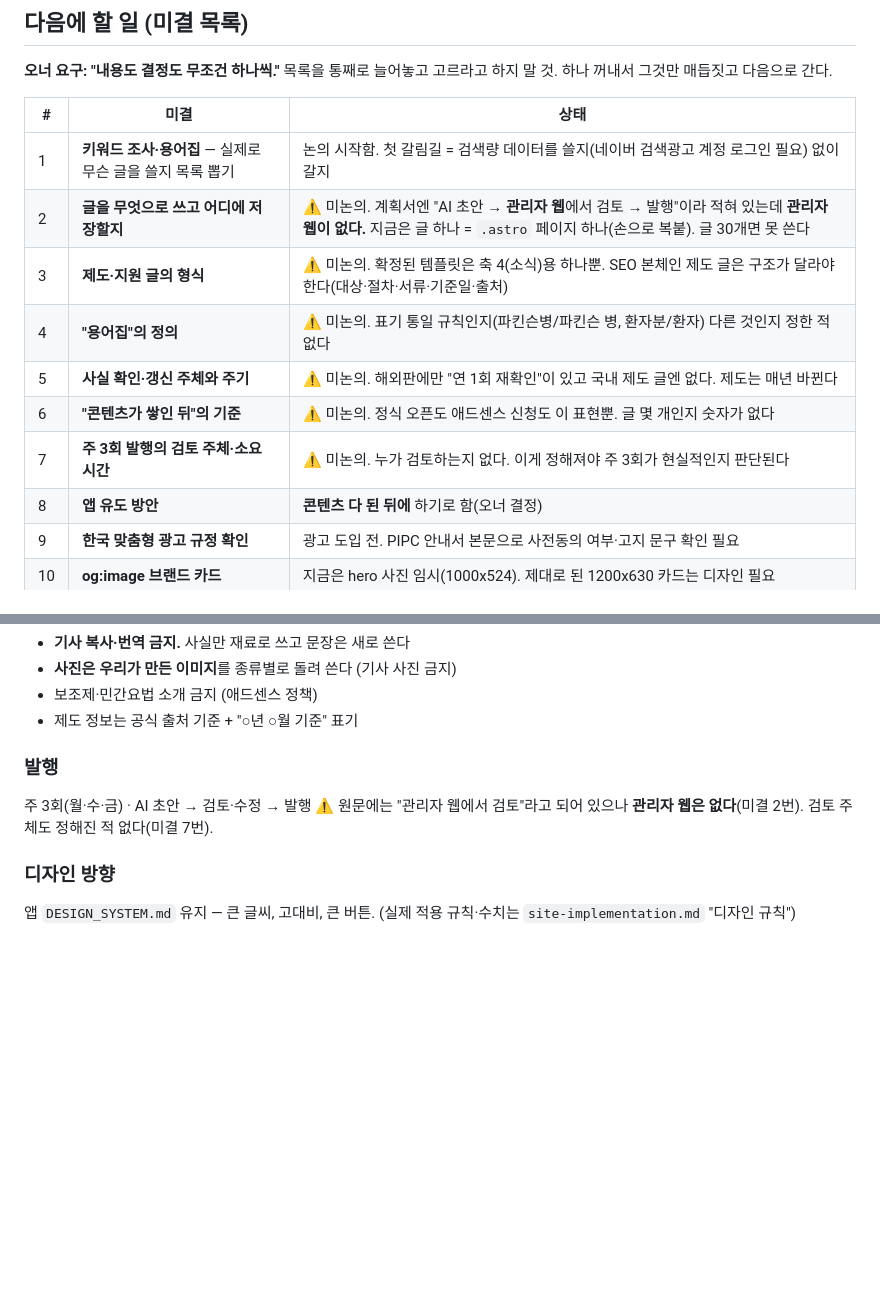
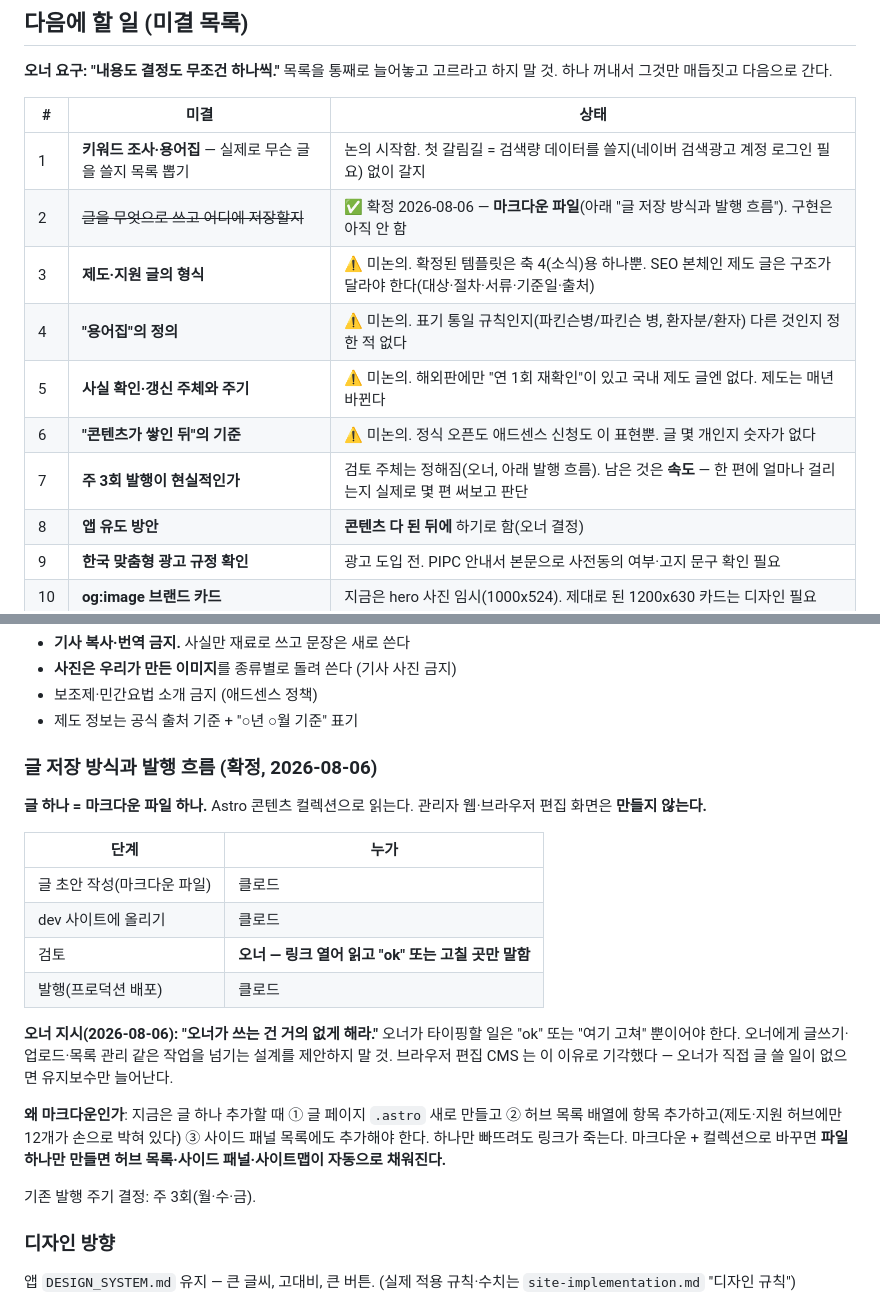
Before and after one commit to dailyhotcoolmeme/parkinon-web, a Markdown page: docs/website-plan.md, 2 parts joined by grey strips. GitHub-like rendering; blank space fills up the shorter version.

Commit message:
글 저장 방식 확정: 마크다운 파일 (관리자 웹·편집 CMS 만들지 않음)
오너 지시 "오너가 쓰는 건 거의 없게 해라" 반영.
초안 작성·업로드·발행은 클로드, 오너는 dev 링크 열어 검토만.

Co-Authored-By: Claude Opus 5 (1M context) <noreply@anthropic.com>
Claude-Session: https://claude.ai/code/session_01FQ38BWyGqSzTLq2WETed9g

```diff
--- a/docs/website-plan.md
+++ b/docs/website-plan.md
@@ -28,12 +28,12 @@
 | # | 미결 | 상태 |
 |---|---|---|
 | 1 | **키워드 조사·용어집** — 실제로 무슨 글을 쓸지 목록 뽑기 | 논의 시작함. 첫 갈림길 = 검색량 데이터를 쓸지(네이버 검색광고 계정 로그인 필요) 없이 갈지 |
-| 2 | **글을 무엇으로 쓰고 어디에 저장할지** | ⚠️ 미논의. 계획서엔 "AI 초안 → **관리자 웹**에서 검토 → 발행"이라 적혀 있는데 **관리자 웹이 없다.** 지금은 글 하나 = `.astro` 페이지 하나(손으로 복붙). 글 30개면 못 쓴다 |
+| 2 | ~~글을 무엇으로 쓰고 어디에 저장할지~~ | ✅ 확정 2026-08-06 — **마크다운 파일**(아래 "글 저장 방식과 발행 흐름"). 구현은 아직 안 함 |
 | 3 | **제도·지원 글의 형식** | ⚠️ 미논의. 확정된 템플릿은 축 4(소식)용 하나뿐. SEO 본체인 제도 글은 구조가 달라야 한다(대상·절차·서류·기준일·출처) |
 | 4 | **"용어집"의 정의** | ⚠️ 미논의. 표기 통일 규칙인지(파킨슨병/파킨슨 병, 환자분/환자) 다른 것인지 정한 적 없다 |
 | 5 | **사실 확인·갱신 주체와 주기** | ⚠️ 미논의. 해외판에만 "연 1회 재확인"이 있고 국내 제도 글엔 없다. 제도는 매년 바뀐다 |
 | 6 | **"콘텐츠가 쌓인 뒤"의 기준** | ⚠️ 미논의. 정식 오픈도 애드센스 신청도 이 표현뿐. 글 몇 개인지 숫자가 없다 |
-| 7 | **주 3회 발행의 검토 주체·소요 시간** | ⚠️ 미논의. 누가 검토하는지 없다. 이게 정해져야 주 3회가 현실적인지 판단된다 |
+| 7 | **주 3회 발행이 현실적인가** | 검토 주체는 정해짐(오너, 아래 발행 흐름). 남은 것은 **속도** — 한 편에 얼마나 걸리는지 실제로 몇 편 써보고 판단 |
 | 8 | **앱 유도 방안** | **콘텐츠 다 된 뒤에** 하기로 함(오너 결정) |
 | 9 | **한국 맞춤형 광고 규정 확인** | 광고 도입 전. PIPC 안내서 본문으로 사전동의 여부·고지 문구 확인 필요 |
 | 10 | **og:image 브랜드 카드** | 지금은 hero 사진 임시(1000x524). 제대로 된 1200x630 카드는 디자인 필요 |
@@ -206,11 +206,29 @@ Parkinson's Foundation · 마이클 J. 폭스 재단도 재단 소속 의료진
 - 보조제·민간요법 소개 금지 (애드센스 정책)
 - 제도 정보는 공식 출처 기준 + "○년 ○월 기준" 표기
 
-### 발행
+### 글 저장 방식과 발행 흐름 (확정, 2026-08-06)
 
-주 3회(월·수·금) · AI 초안 → 검토·수정 → 발행
-⚠️ 원문에는 "관리자 웹에서 검토"라고 되어 있으나 **관리자 웹은 없다**(미결 2번). 검토 주체도
-정해진 적 없다(미결 7번).
+**글 하나 = 마크다운 파일 하나.** Astro 콘텐츠 컬렉션으로 읽는다.
+관리자 웹·브라우저 편집 화면은 **만들지 않는다.**
+
+| 단계 | 누가 |
+|---|---|
+| 글 초안 작성(마크다운 파일) | 클로드 |
+| dev 사이트에 올리기 | 클로드 |
+| 검토 | **오너 — 링크 열어 읽고 "ok" 또는 고칠 곳만 말함** |
+| 발행(프로덕션 배포) | 클로드 |
+
+**오너 지시(2026-08-06): "오너가 쓰는 건 거의 없게 해라."**
+오너가 타이핑할 일은 "ok" 또는 "여기 고쳐" 뿐이어야 한다. 오너에게 글쓰기·업로드·목록 관리
+같은 작업을 넘기는 설계를 제안하지 말 것. 브라우저 편집 CMS 는 이 이유로 기각했다 —
+오너가 직접 글 쓸 일이 없으면 유지보수만 늘어난다.
+
+**왜 마크다운인가**: 지금은 글 하나 추가할 때 ① 글 페이지 `.astro` 새로 만들고 ② 허브 목록
+배열에 항목 추가하고(제도·지원 허브에만 12개가 손으로 박혀 있다) ③ 사이드 패널 목록에도
+추가해야 한다. 하나만 빠뜨려도 링크가 죽는다. 마크다운 + 컬렉션으로 바꾸면 **파일 하나만
+만들면 허브 목록·사이드 패널·사이트맵이 자동으로 채워진다.**
+
+기존 발행 주기 결정: 주 3회(월·수·금).
 
 ### 디자인 방향
 
```
